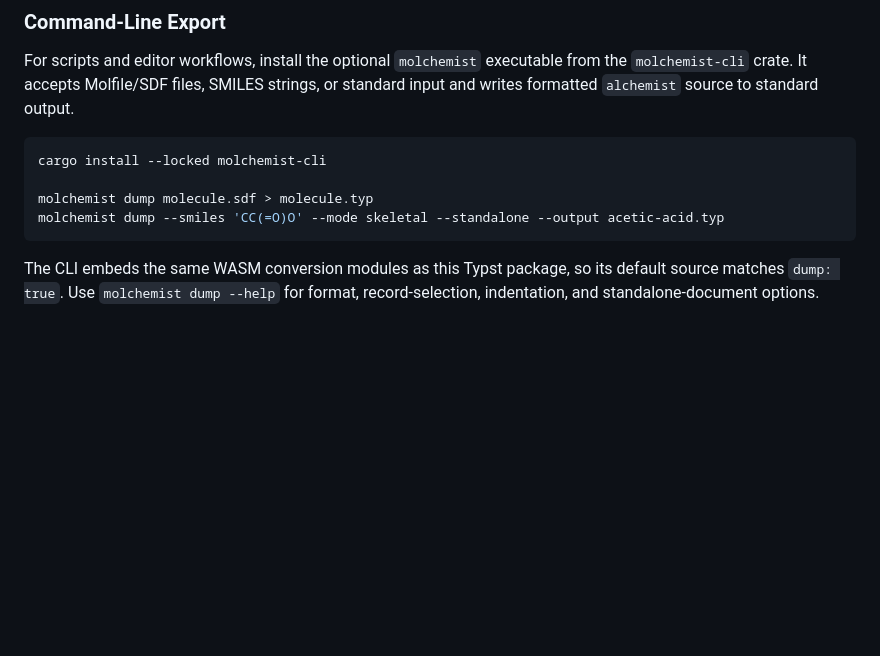
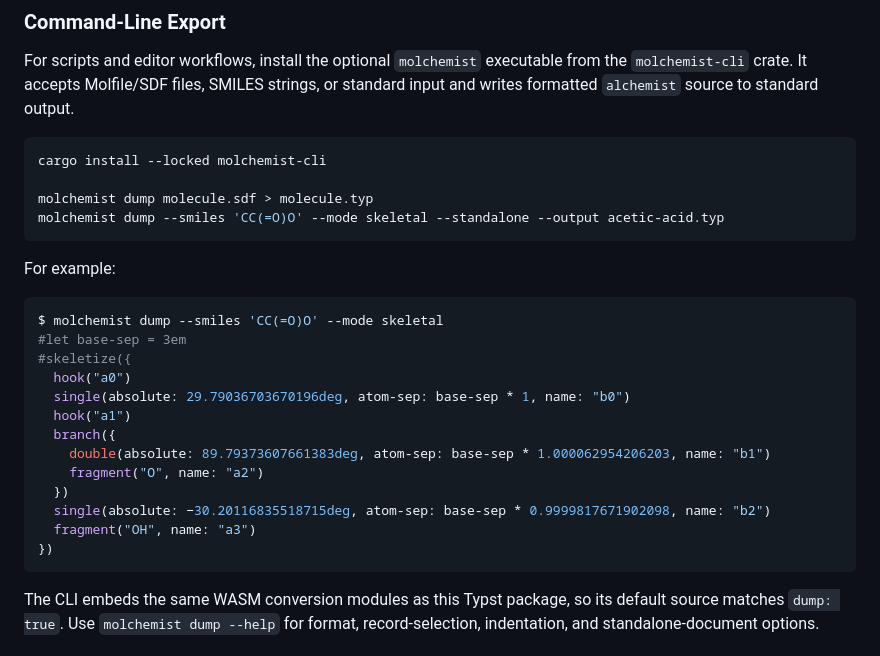
Before and after one commit to rice8y/molchemist, a Markdown page: README.md, the part around the change. Rendered like a GitHub page; blank space fills up the shorter version.

Commit message:
docs: show CLI output example

````diff
--- a/README.md
+++ b/README.md
@@ -277,6 +277,24 @@ molchemist dump molecule.sdf > molecule.typ
 molchemist dump --smiles 'CC(=O)O' --mode skeletal --standalone --output acetic-acid.typ
 ```
 
+For example:
+
+```console
+$ molchemist dump --smiles 'CC(=O)O' --mode skeletal
+#let base-sep = 3em
+#skeletize({
+  hook("a0")
+  single(absolute: 29.79036703670196deg, atom-sep: base-sep * 1, name: "b0")
+  hook("a1")
+  branch({
+    double(absolute: 89.79373607661383deg, atom-sep: base-sep * 1.000062954206203, name: "b1")
+    fragment("O", name: "a2")
+  })
+  single(absolute: −30.20116835518715deg, atom-sep: base-sep * 0.9999817671902098, name: "b2")
+  fragment("OH", name: "a3")
+})
+```
+
 The CLI embeds the same WASM conversion modules as this Typst package, so its default source matches `dump: true`. Use `molchemist dump --help` for format, record-selection, indentation, and standalone-document options.
 
 ## Known Limitations
````
Also changed, not shown: crates/molchemist-cli/README.md (+18 -0 lines), package/README.md (+18 -0 lines).
